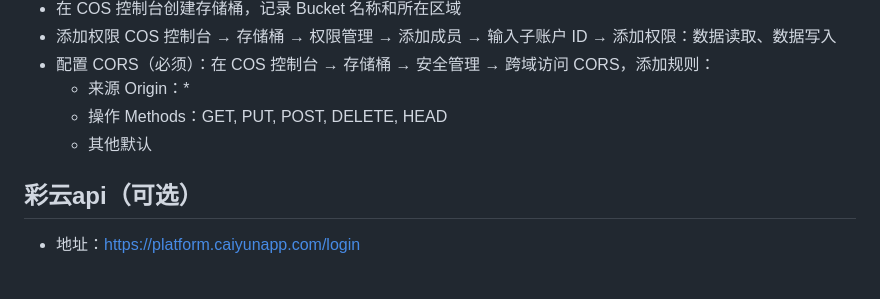
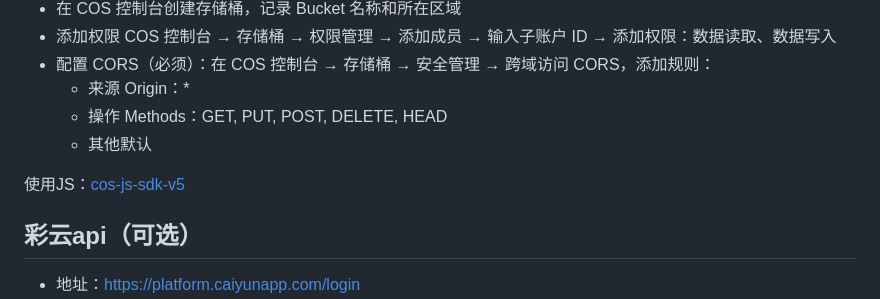
Before and after one commit to IIIStudio/PromptStudio, a Markdown page: README.md, the part around the change. Rendered like a GitHub page; blank space fills up the shorter version.

Commit message:
docs: 在README中添加cos-js-sdk-v5的使用说明

```diff
--- a/README.md
+++ b/README.md
@@ -100,6 +100,8 @@ B站演示：https://www.bilibili.com/video/BV1VgykBQEp5/
   - 操作 Methods：GET, PUT, POST, DELETE, HEAD
   - 其他默认
 
+使用JS：[cos-js-sdk-v5](https://cdn.jsdelivr.net/npm/cos-js-sdk-v5/dist/cos-js-sdk-v5.min.js)
+
 ## 彩云api（可选）
 
 - 地址：https://platform.caiyunapp.com/login
```
